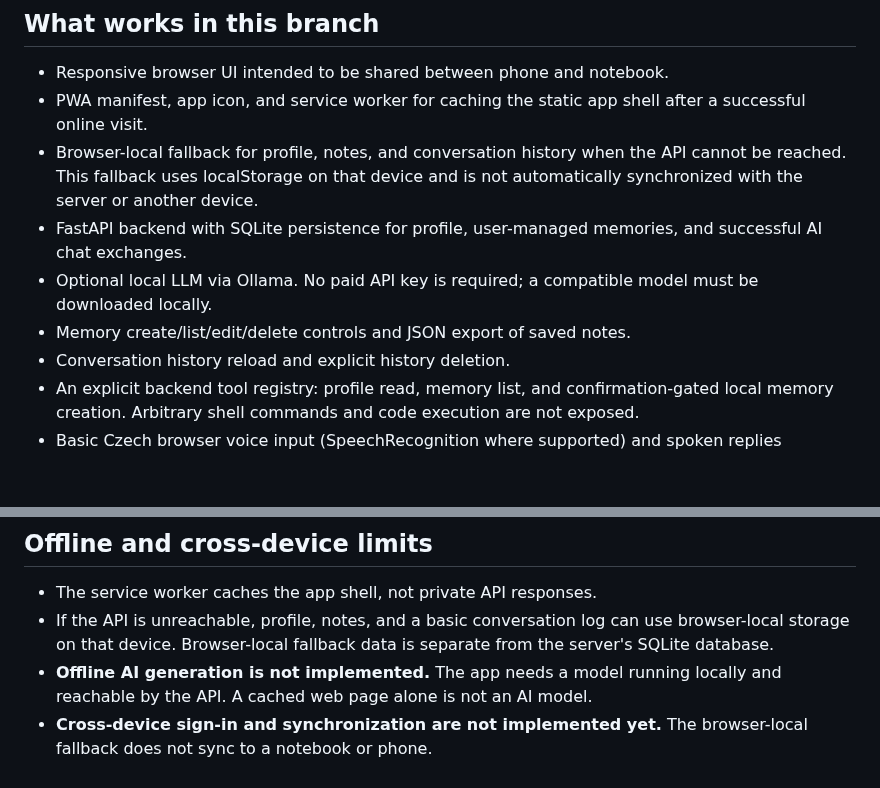
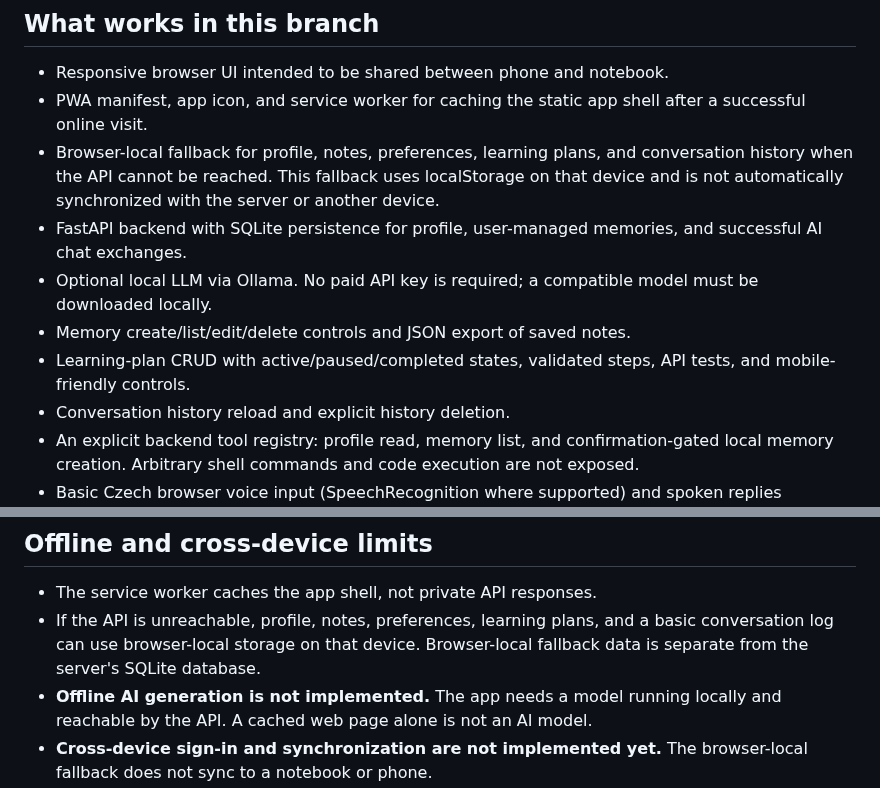
Before and after one commit to dominixe2/springtrap-, a Markdown page: README.md, 2 parts joined by grey strips. Drawn GitHub-style; blank space fills up the shorter version.

Commit message:
Document learning plans and offline fallback

```diff
--- a/README.md
+++ b/README.md
@@ -6,10 +6,11 @@ Micro Helper is a free-first, local-first personal assistant foundation. The cur
 
 - Responsive browser UI intended to be shared between phone and notebook.
 - PWA manifest, app icon, and service worker for caching the static app shell after a successful online visit.
-- Browser-local fallback for profile, notes, and conversation history when the API cannot be reached. This fallback uses localStorage on that device and is not automatically synchronized with the server or another device.
+- Browser-local fallback for profile, notes, preferences, learning plans, and conversation history when the API cannot be reached. This fallback uses localStorage on that device and is not automatically synchronized with the server or another device.
 - FastAPI backend with SQLite persistence for profile, user-managed memories, and successful AI chat exchanges.
 - Optional local LLM via Ollama. No paid API key is required; a compatible model must be downloaded locally.
 - Memory create/list/edit/delete controls and JSON export of saved notes.
+- Learning-plan CRUD with active/paused/completed states, validated steps, API tests, and mobile-friendly controls.
 - Conversation history reload and explicit history deletion.
 - An explicit backend tool registry: profile read, memory list, and confirmation-gated local memory creation. Arbitrary shell commands and code execution are not exposed.
 - Basic Czech browser voice input (SpeechRecognition where supported) and spoken replies (browser speech synthesis), with a stop control. This is a first voice layer, not a live duplex conversation.
@@ -36,7 +37,7 @@ The API binds to localhost by default. Keep it local unless you separately confi
 ## Offline and cross-device limits
 
 - The service worker caches the app shell, not private API responses.
-- If the API is unreachable, profile, notes, and a basic conversation log can use browser-local storage on that device. Browser-local fallback data is separate from the server's SQLite database.
+- If the API is unreachable, profile, notes, preferences, learning plans, and a basic conversation log can use browser-local storage on that device. Browser-local fallback data is separate from the server's SQLite database.
 - **Offline AI generation is not implemented.** The app needs a model running locally and reachable by the API. A cached web page alone is not an AI model.
 - **Cross-device sign-in and synchronization are not implemented yet.** The browser-local fallback does not sync to a notebook or phone.
 - A native Android APK and Microsoft Store package are not produced by this branch yet.
```
